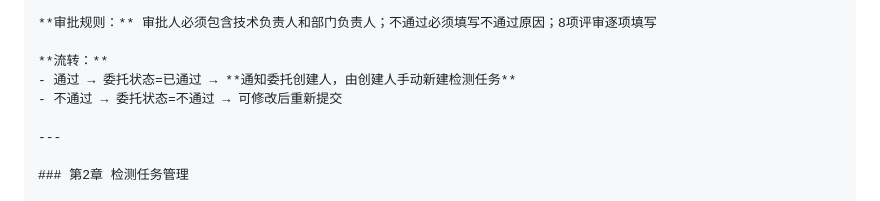
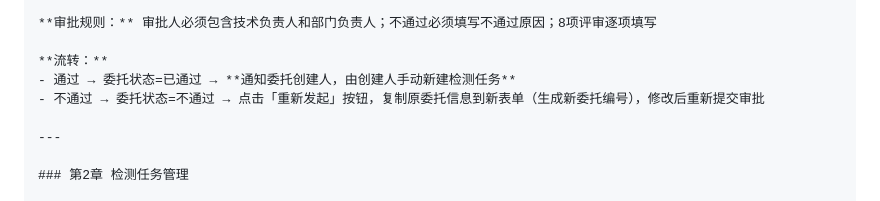
Before and after one commit to DQisbird/lims-prototype, a Markdown page: 需求文档.md, the part around the change. Drawn GitHub-style.

Commit message:
需求文档同步：委托审批不通过改为重新发起而非直接编辑

```diff
--- a/需求文档.md
+++ b/需求文档.md
@@ -787,7 +787,7 @@ AIGC:
 
 **流转：**
 - 通过 → 委托状态=已通过 → **通知委托创建人，由创建人手动新建检测任务**
-- 不通过 → 委托状态=不通过 → 可修改后重新提交
+- 不通过 → 委托状态=不通过 → 点击「重新发起」按钮，复制原委托信息到新表单（生成新委托编号），修改后重新提交审批
 
 ---
 
```
